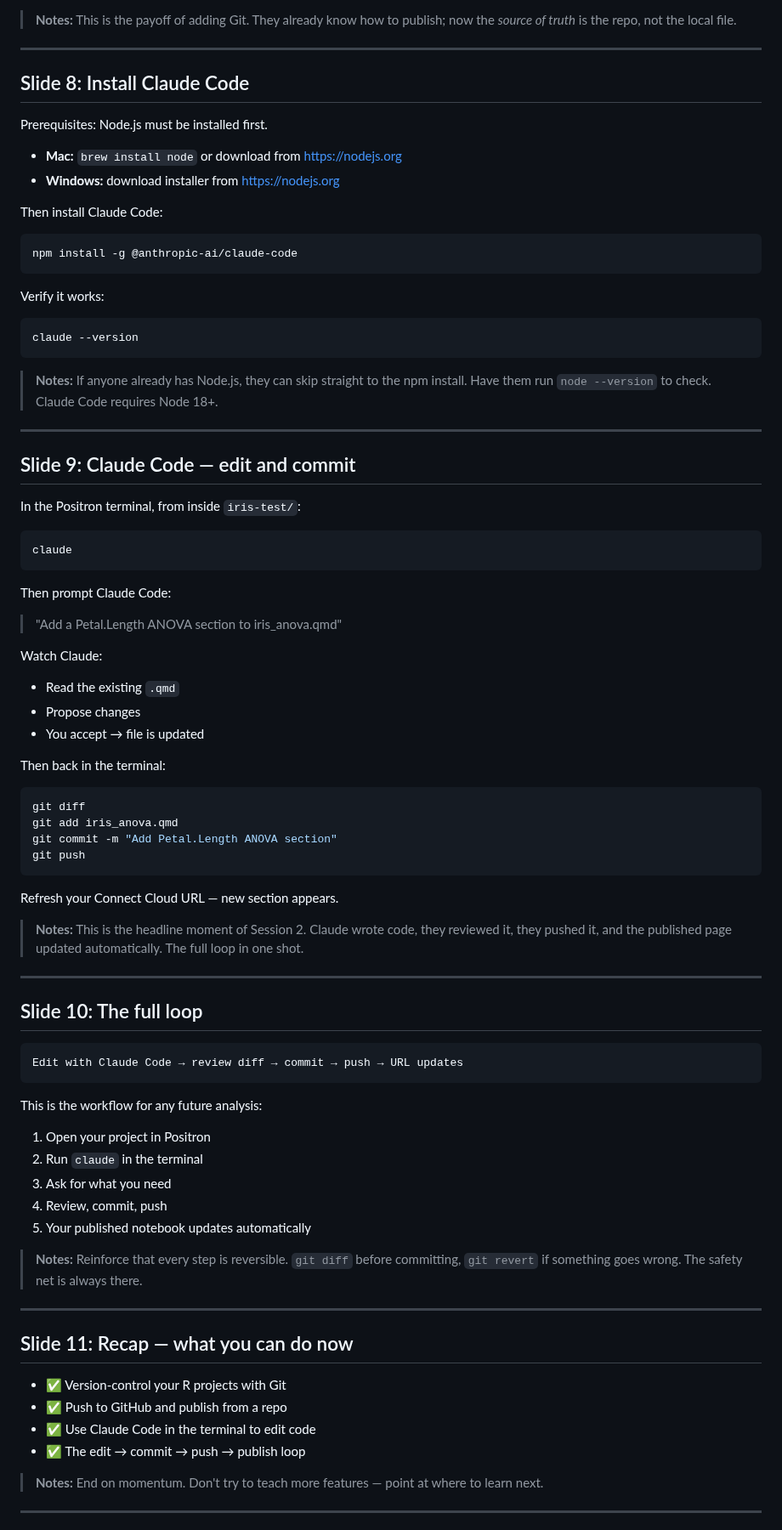
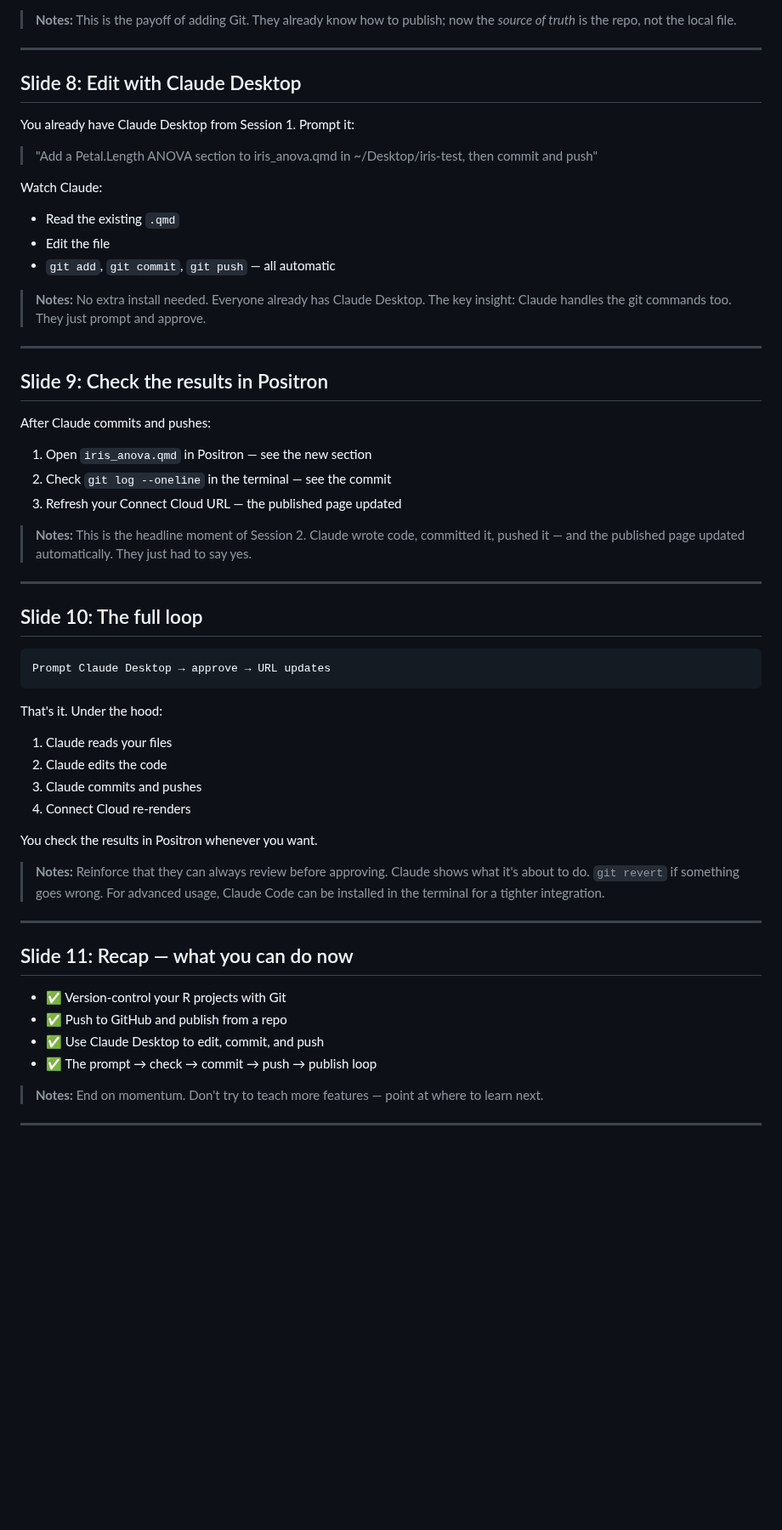
Before and after one commit to faustovrz/ccgarden, a Markdown page: session2_slides.md, the part around one of its changes. Shown at 85% size. Drawn GitHub-style; blank space fills up the shorter version.

Commit message:
Switch Session 2 from Claude Code to Claude Desktop
Use Claude Desktop for editing and committing — no extra install,
sandboxed on both platforms. Claude Code mentioned as advanced option.

Co-Authored-By: Claude Opus 4.6 <noreply@anthropic.com>

````diff
--- a/session2_slides.md
+++ b/session2_slides.md
@@ -145,83 +145,58 @@ without manual republishing.
 
 ---
 
-## Slide 8: Install Claude Code
+## Slide 8: Edit with Claude Desktop
 
-Prerequisites: Node.js must be installed first.
+You already have Claude Desktop from Session 1. Prompt it:
 
-- **Mac:** `brew install node` or download from https://nodejs.org
-- **Windows:** download installer from https://nodejs.org
-
-Then install Claude Code:
-
-```bash
-npm install -g @anthropic-ai/claude-code
-```
-
-Verify it works:
-
-```bash
-claude --version
-```
-
-> **Notes:** If anyone already has Node.js, they can skip straight to
-> the npm install. Have them run `node --version` to check. Claude Code
-> requires Node 18+.
-
----
-
-## Slide 9: Claude Code — edit and commit
-
-In the Positron terminal, from inside `iris-test/`:
-
-```bash
-claude
-```
-
-Then prompt Claude Code:
-
-> "Add a Petal.Length ANOVA section to iris_anova.qmd"
+> "Add a Petal.Length ANOVA section to iris_anova.qmd in ~/Desktop/iris-test,
+> then commit and push"
 
 Watch Claude:
 
 - Read the existing `.qmd`
-- Propose changes
-- You accept → file is updated
+- Edit the file
+- `git add`, `git commit`, `git push` — all automatic
 
-Then back in the terminal:
+> **Notes:** No extra install needed. Everyone already has Claude Desktop.
+> The key insight: Claude handles the git commands too. They just prompt
+> and approve.
 
-```bash
-git diff
-git add iris_anova.qmd
-git commit -m "Add Petal.Length ANOVA section"
-git push
-```
+---
 
-Refresh your Connect Cloud URL — new section appears.
+## Slide 9: Check the results in Positron
+
+After Claude commits and pushes:
+
+1. Open `iris_anova.qmd` in Positron — see the new section
+2. Check `git log --oneline` in the terminal — see the commit
+3. Refresh your Connect Cloud URL — the published page updated
 
 > **Notes:** This is the headline moment of Session 2. Claude wrote
-> code, they reviewed it, they pushed it, and the published page updated
-> automatically. The full loop in one shot.
+> code, committed it, pushed it — and the published page updated
+> automatically. They just had to say yes.
 
 ---
 
 ## Slide 10: The full loop
 
 ```
-Edit with Claude Code → review diff → commit → push → URL updates
+Prompt Claude Desktop → approve → URL updates
 ```
 
-This is the workflow for any future analysis:
+That's it. Under the hood:
 
-1. Open your project in Positron
-2. Run `claude` in the terminal
-3. Ask for what you need
-4. Review, commit, push
-5. Your published notebook updates automatically
+1. Claude reads your files
+2. Claude edits the code
+3. Claude commits and pushes
+4. Connect Cloud re-renders
 
-> **Notes:** Reinforce that every step is reversible. `git diff` before
-> committing, `git revert` if something goes wrong. The safety net is
-> always there.
+You check the results in Positron whenever you want.
+
+> **Notes:** Reinforce that they can always review before approving.
+> Claude shows what it's about to do. `git revert` if something goes
+> wrong. For advanced usage, Claude Code can be installed in the
+> terminal for a tighter integration.
 
 ---
 
@@ -229,8 +204,8 @@ This is the workflow for any future analysis:
 
 - ✅ Version-control your R projects with Git
 - ✅ Push to GitHub and publish from a repo
-- ✅ Use Claude Code in the terminal to edit code
-- ✅ The edit → commit → push → publish loop
+- ✅ Use Claude Desktop to edit, commit, and push
+- ✅ The prompt → check → commit → push → publish loop
 
 > **Notes:** End on momentum. Don't try to teach more features — point
 > at where to learn next.
````
Also changed, not shown: other parts of session2_slides.md (+4 -4 lines).
